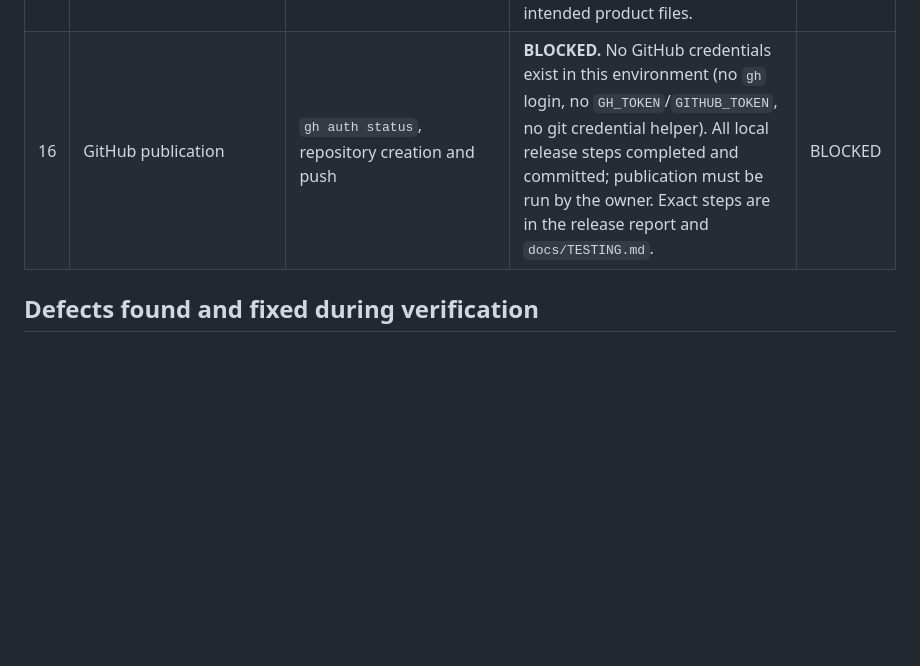
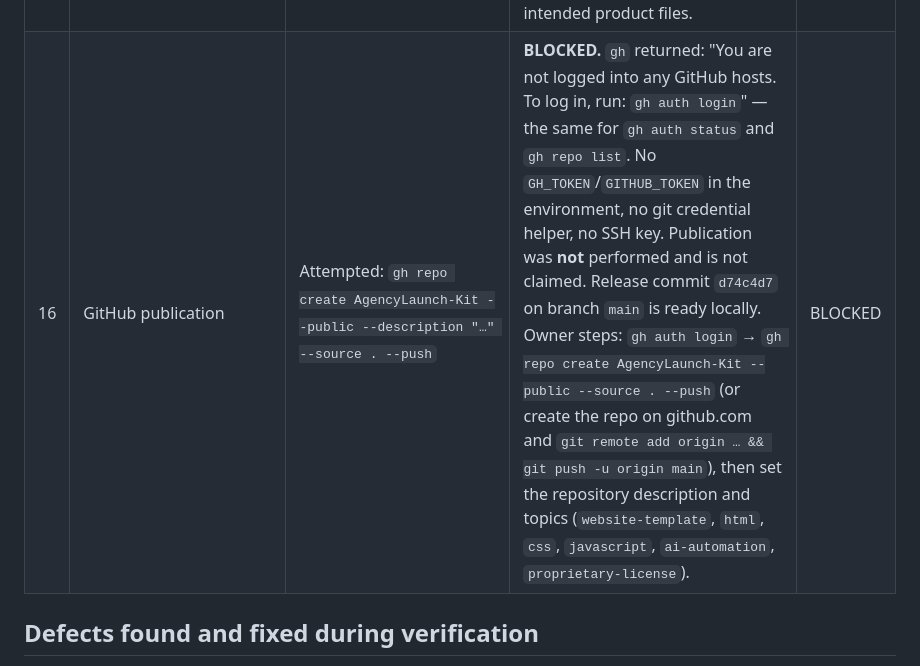
Before and after one commit to Maverick-Limitless/AgencyLaunch-Kit, a Markdown page: TEST-REPORT.md, the part around the change. Drawn GitHub-style; blank space fills up the shorter version.

Commit message:
TEST-REPORT: record the attempted publication command and its exact blocker

```diff
--- a/TEST-REPORT.md
+++ b/TEST-REPORT.md
@@ -28,7 +28,7 @@ and the limitations that apply. A test that could not be executed is recorded as
 | 13 | Re-run of suites 1–6 after the 1.1.0 documentation/licensing changes | `node --test tests/calculator.test.js tests/smoke-checks.js tests/contrast-checks.js` and the three-engine browser suite | Automated suites unaffected by documentation edits; all executed again after the change with identical results (see below). | PASS |
 | 14 | Licensing consistency review | Manual review of `LICENSE.txt`, `README.md`, `LICENSE-GUIDANCE.md`, `COMMERCIAL-LICENSE.md`, `THIRD-PARTY-NOTICES.md`, `DEPLOYMENT.md`, `CUSTOMIZATION.md`, `CHANGELOG.md` | One coherent policy: public repository = viewing/evaluation only; commercial use requires an explicit written license; `Maverick_Limitless@icloud.com` used as the single licensing contact; no document states or implies general commercial-use permission; no standard open-source license name is used. | PASS |
 | 15 | Public-release security and IP audit | Grep scans for credentials, `.env` files, absolute local paths, caches, build artifacts; review of every external URL/asset reference; Git history review | No secrets, tokens, keys, or credentials found. No `.env` files, no `node_modules`, no caches or temp files, no third-party assets. One finding: an absolute local filesystem path in the 1.0.0 test report — removed before publication. This repository's initial commit contains only the intended product files. | PASS (1 finding, fixed) |
-| 16 | GitHub publication | `gh auth status`, repository creation and push | **BLOCKED.** No GitHub credentials exist in this environment (no `gh` login, no `GH_TOKEN`/`GITHUB_TOKEN`, no git credential helper). All local release steps completed and committed; publication must be run by the owner. Exact steps are in the release report and `docs/TESTING.md`. | BLOCKED |
+| 16 | GitHub publication | Attempted: `gh repo create AgencyLaunch-Kit --public --description "…" --source . --push` | **BLOCKED.** `gh` returned: "You are not logged into any GitHub hosts. To log in, run: `gh auth login`" — the same for `gh auth status` and `gh repo list`. No `GH_TOKEN`/`GITHUB_TOKEN` in the environment, no git credential helper, no SSH key. Publication was **not** performed and is not claimed. Release commit `d74c4d7` on branch `main` is ready locally. Owner steps: `gh auth login` → `gh repo create AgencyLaunch-Kit --public --source . --push` (or create the repo on github.com and `git remote add origin … && git push -u origin main`), then set the repository description and topics (`website-template`, `html`, `css`, `javascript`, `ai-automation`, `proprietary-license`). | BLOCKED |
 
 ## Defects found and fixed during verification
 
```
